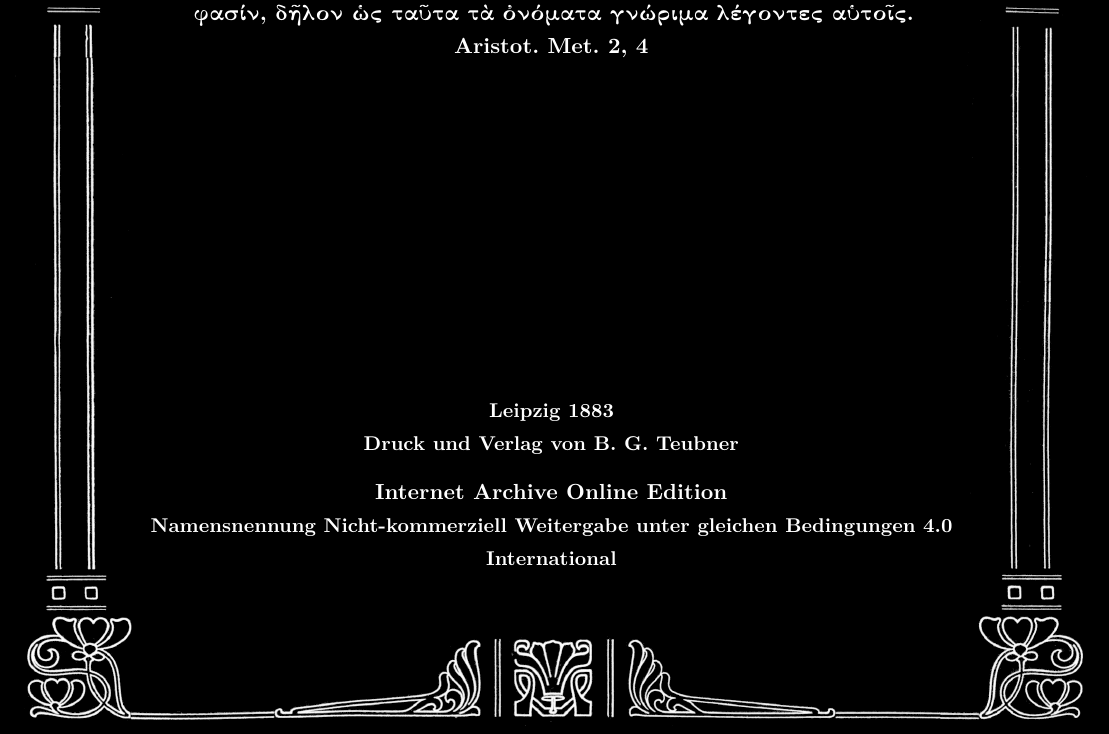
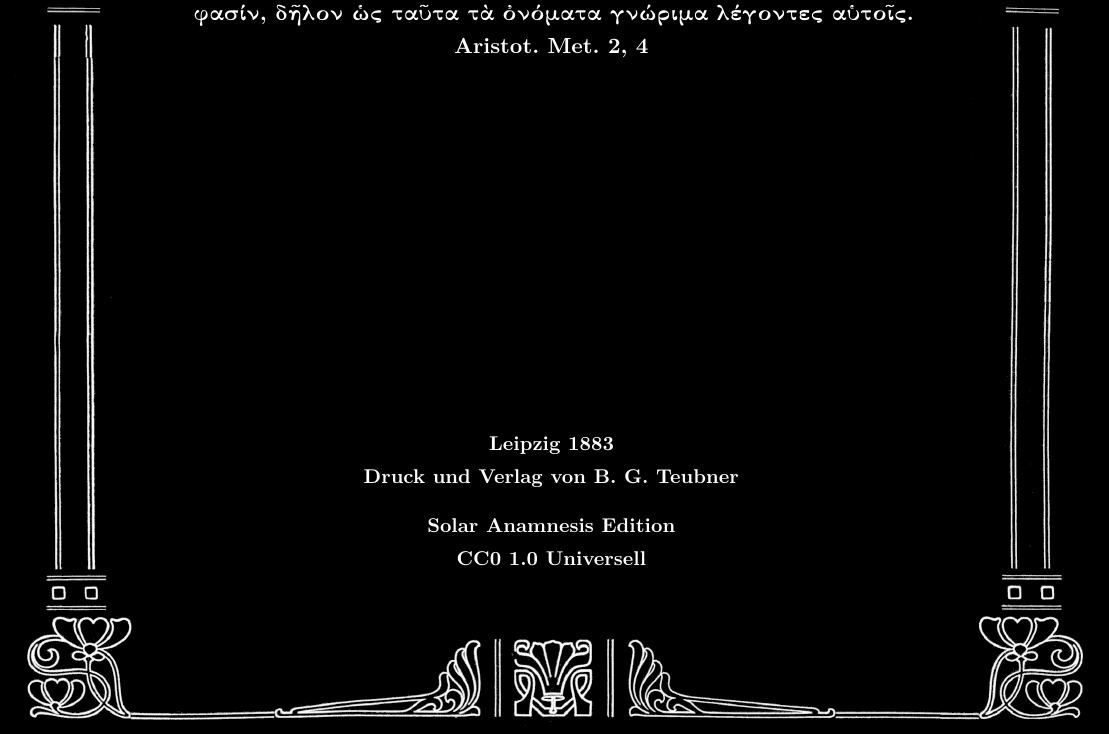
Before and after one commit to solaranamnesis/wilhelm-heinrich-roscher, a LaTeX document (nektar-ambrosia/full-text-german-bwcustom.tex): part of page 1 of 162, cut so that both start at the same text. Compiled offline with pdfLaTeX.

Commit message:
Update full-text-german-bwcustom.tex

```diff
--- a/nektar-ambrosia/full-text-german-bwcustom.tex
+++ b/nektar-ambrosia/full-text-german-bwcustom.tex
@@ -114,9 +114,9 @@
 
 	\vspace{0.5\baselineskip} % Whitespace after the title block
 
-        \scshape Internet Archive Online Edition  % Publication year
+    {\small\scshape Solar Anamnesis Edition} % Publication year
 
-	{\scshape\small Namensnennung Nicht-kommerziell Weitergabe unter gleichen Bedingungen 4.0 International} % Publisher
+	{\scshape\small CC0 1.0 Universell} % Publisher
 \end{titlepage}
 \setlength{\parskip}{1mm plus1mm minus1mm}
 \clearpage
```
